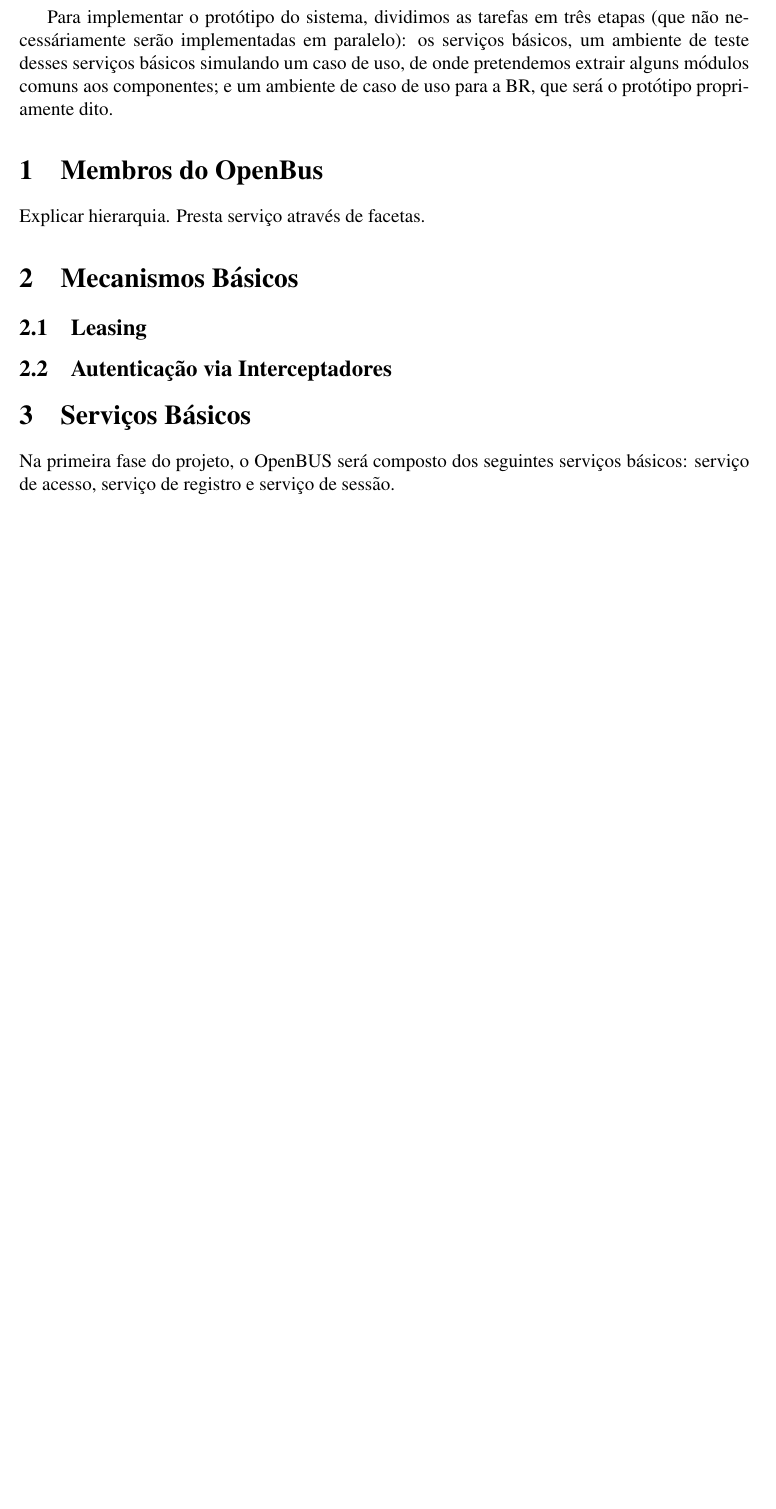
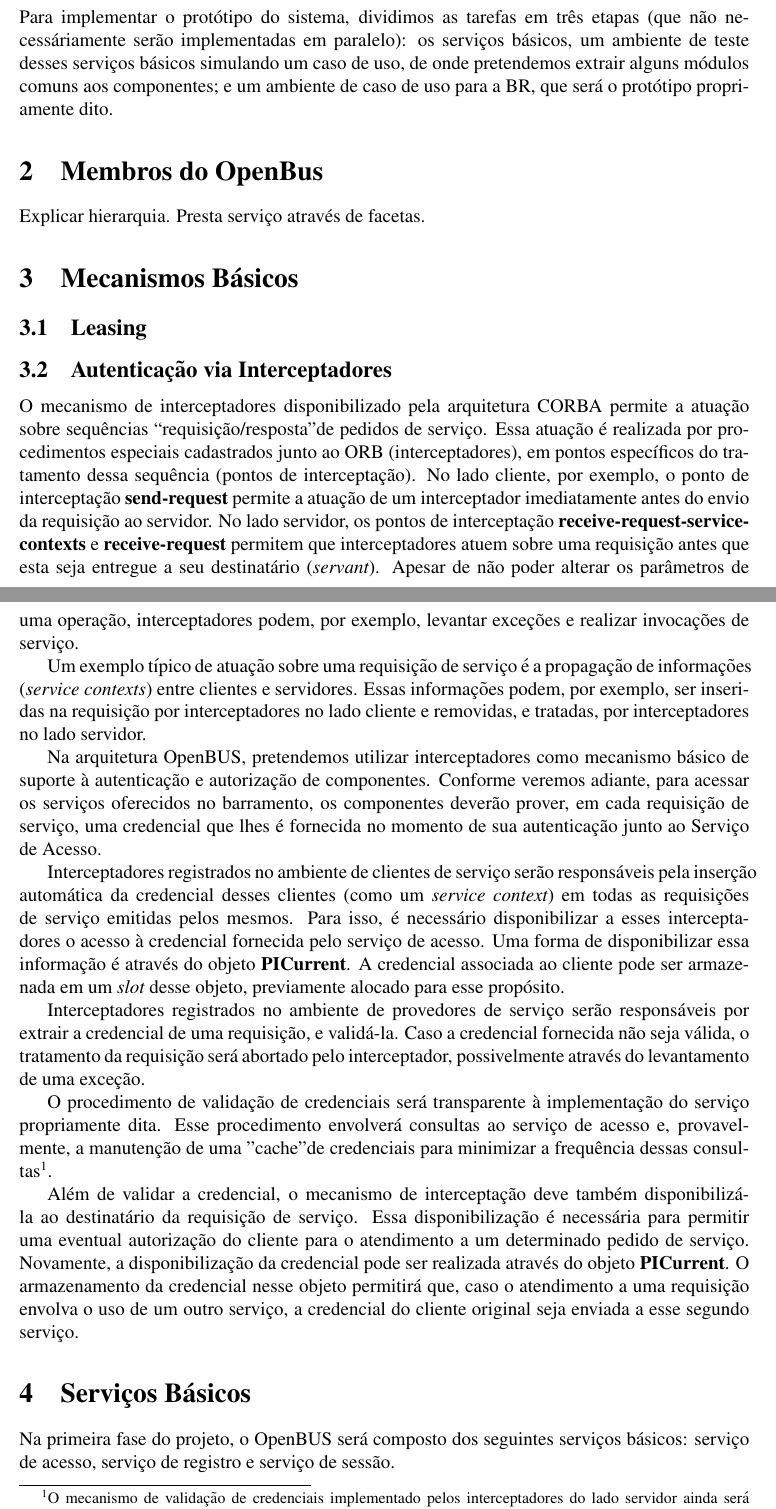
Before and after one commit to amadeubarbosa/openbus-core, a LaTeX paper (docs/discussoes/detalhamento.tex): part of page 1 of 8 before the commit and two parts of pages 1 and 2 of 9 after it, the two joined at a grey line, cut so that both start at the same text, the shorter picture padded with empty space. Compiled offline with pdfLaTeX; the source files are stored in an older character set and shown here as Unicode.

Commit message:
# Descrição (preliminar) do uso de interceptadores. Falta detalhar o mecanismo de validadação de credenciais
git-svn-id: https://subversion.tecgraf.puc-rio.br/engdist/openbus/trunk@60474 ae0415b3-e90b-0410-900d-d0be9363c56b

```diff
--- a/docs/discussoes/detalhamento.tex
+++ b/docs/discussoes/detalhamento.tex
@@ -47,6 +41,65 @@
 
 \subsection{Autenticação via Interceptadores}
 
+O mecanismo de interceptadores disponibilizado pela arquitetura CORBA permite a
+atuação sobre sequências ``requisição/resposta" de pedidos de serviço.
+Essa atuação é realizada por procedimentos especiais cadastrados
+junto ao ORB (interceptadores),
+em pontos específicos do tratamento dessa sequência (pontos de interceptação).
+No lado cliente, por exemplo, o ponto de interceptação {\bf send-request}
+permite a atuação de um interceptador imediatamente antes do envio da requisição
+ao servidor. No lado servidor, os pontos de interceptação
+{\bf receive-request-service-contexts} e {\bf receive-request} permitem que
+interceptadores atuem sobre uma requisição antes que esta seja entregue a seu
+destinatário ({\em servant}).
+Apesar de não poder alterar os parâmetros de uma operação, interceptadores
+podem, por exemplo, levantar exceções e realizar invocações de serviço.
+
+Um exemplo típico de atuação sobre uma requisição de serviço é a propagação
+de informações ({\em service contexts}) entre clientes e servidores.
+Essas informações podem, por exemplo, ser inseridas na requisição por
+interceptadores no lado cliente e removidas, e tratadas, por interceptadores no
+lado servidor.
+
+Na arquitetura OpenBUS, pretendemos utilizar interceptadores como mecanismo
+básico de suporte à autenticação e autorização de componentes.
+Conforme veremos adiante, para acessar os serviços oferecidos no barramento,
+os componentes deverão prover, em cada requisição de serviço, uma credencial
+que lhes é fornecida no momento de sua autenticação junto ao Serviço de Acesso.
+
+Interceptadores registrados no ambiente de clientes de serviço serão
+responsáveis pela inserção automática da credencial desses clientes
+(como um {\em service context})
+em todas as requisições de serviço emitidas pelos mesmos.
+Para isso, é necessário disponibilizar a esses interceptadores o acesso à
+credencial fornecida pelo serviço de acesso.
+Uma forma de disponibilizar essa informação é através do objeto {\bf PICurrent}.
+A credencial associada ao cliente pode ser armazenada em um {\em slot}
+desse objeto, previamente alocado para esse propósito.
+
+Interceptadores registrados no ambiente de provedores de serviço serão
+responsáveis por extrair a credencial de uma requisição, e validá-la.
+Caso a credencial fornecida não seja válida, o tratamento da requisição será
+abortado pelo interceptador, possivelmente através do levantamento de uma
+exceção.
+
+O procedimento de validação de credenciais será
+transparente à implementação do serviço propriamente dita.
+Esse procedimento envolverá consultas ao serviço de acesso e,
+provavelmente,  a manutenção de uma ''cache" de credenciais para minimizar a
+frequência dessas consultas\footnote{O mecanismo de validação de credenciais
+implementado pelos interceptadores do lado
+servidor ainda será discutido e posteriormente descrito neste documento.}.
+
+Além de validar a credencial, o mecanismo de interceptação deve também
+disponibilizá-la ao destinatário da requisição de serviço.
+Essa disponibilização é necessária para permitir
+uma eventual autorização do cliente para o atendimento a
+um determinado pedido de serviço. Novamente, a disponibilização
+da credencial pode ser realizada através do objeto {\bf PICurrent}.
+O armazenamento da credencial nesse objeto permitirá que,
+caso o atendimento a uma requisição envolva o uso de um outro serviço,
+a credencial do cliente original seja enviada a esse segundo serviço.
 
 \section{Serviços Básicos}
 
```
Also changed, not shown: docs/discussoes/detalhamento.tex (10 more changed lines).
